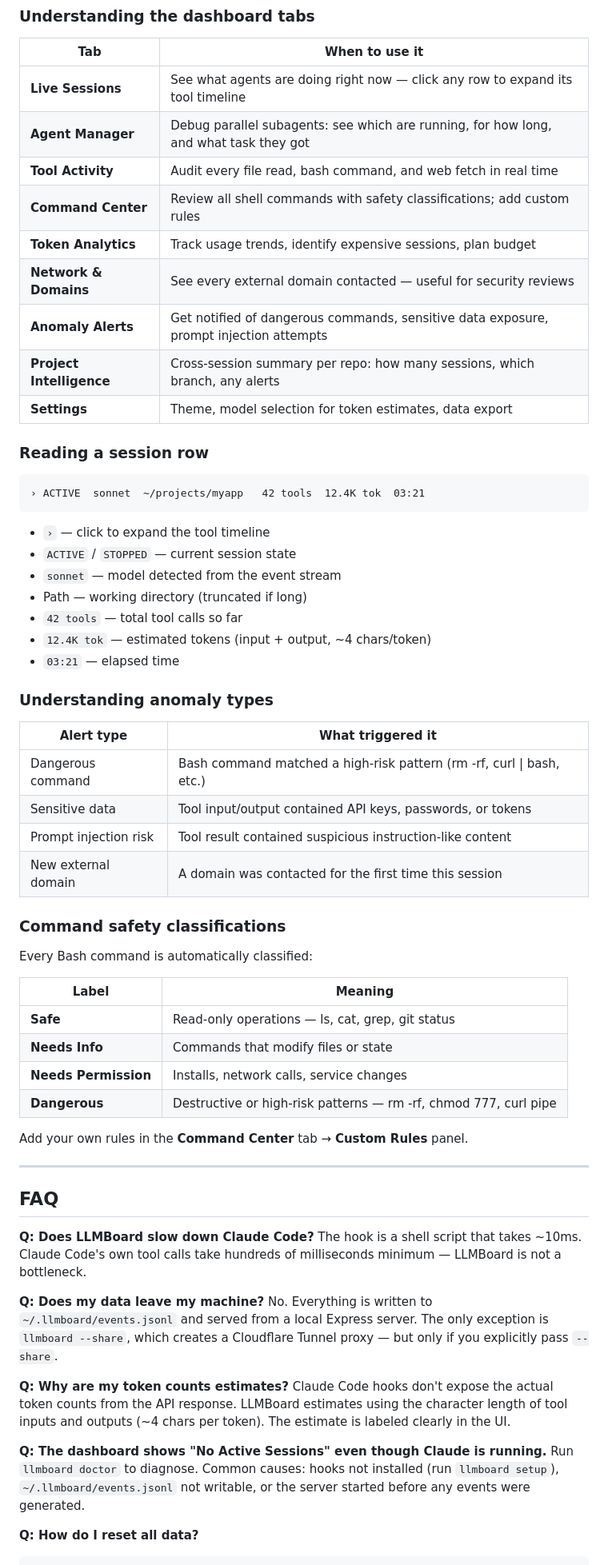
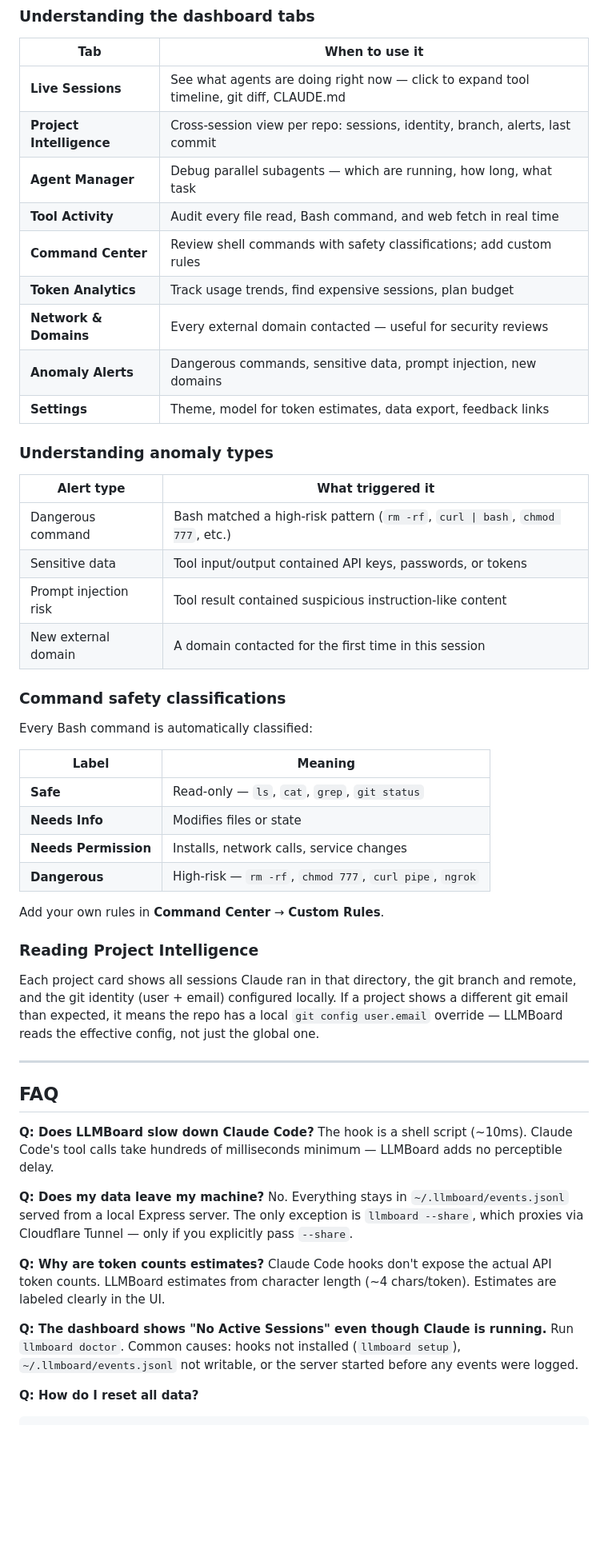
Before and after one commit to dcreddi/llmboard, a Markdown page: README.md, the part around one of its changes. Shown at 80% size. Drawn GitHub-style; blank space fills up the shorter version.

Commit message:
README: full rewrite — all features, how-to guides, FAQ, API reference

````diff
--- a/README.md
+++ b/README.md
@@ -283,38 +295,24 @@ Checks: Node version ≥ 18, `jq` available, hooks installed in `~/.claude/setti
 
 | Tab | When to use it |
 |-----|---------------|
-| **Live Sessions** | See what agents are doing right now — click any row to expand its tool timeline |
-| **Agent Manager** | Debug parallel subagents: see which are running, for how long, and what task they got |
-| **Tool Activity** | Audit every file read, bash command, and web fetch in real time |
-| **Command Center** | Review all shell commands with safety classifications; add custom rules |
-| **Token Analytics** | Track usage trends, identify expensive sessions, plan budget |
-| **Network & Domains** | See every external domain contacted — useful for security reviews |
-| **Anomaly Alerts** | Get notified of dangerous commands, sensitive data exposure, prompt injection attempts |
-| **Project Intelligence** | Cross-session summary per repo: how many sessions, which branch, any alerts |
-| **Settings** | Theme, model selection for token estimates, data export |
-
-### Reading a session row
-
-```
-› ACTIVE  sonnet  ~/projects/myapp   42 tools  12.4K tok  03:21
-```
-
-- `›` — click to expand the tool timeline
-- `ACTIVE` / `STOPPED` — current session state
-- `sonnet` — model detected from the event stream
-- Path — working directory (truncated if long)
-- `42 tools` — total tool calls so far
-- `12.4K tok` — estimated tokens (input + output, ~4 chars/token)
-- `03:21` — elapsed time
+| **Live Sessions** | See what agents are doing right now — click to expand tool timeline, git diff, CLAUDE.md |
+| **Project Intelligence** | Cross-session view per repo: sessions, identity, branch, alerts, last commit |
+| **Agent Manager** | Debug parallel subagents — which are running, how long, what task |
+| **Tool Activity** | Audit every file read, Bash command, and web fetch in real time |
+| **Command Center** | Review shell commands with safety classifications; add custom rules |
+| **Token Analytics** | Track usage trends, find expensive sessions, plan budget |
+| **Network & Domains** | Every external domain contacted — useful for security reviews |
+| **Anomaly Alerts** | Dangerous commands, sensitive data, prompt injection, new domains |
+| **Settings** | Theme, model for token estimates, data export, feedback links |
 
 ### Understanding anomaly types
 
 | Alert type | What triggered it |
 |-----------|------------------|
-| Dangerous command | Bash command matched a high-risk pattern (rm -rf, curl \| bash, etc.) |
+| Dangerous command | Bash matched a high-risk pattern (`rm -rf`, `curl \| bash`, `chmod 777`, etc.) |
 | Sensitive data | Tool input/output contained API keys, passwords, or tokens |
 | Prompt injection risk | Tool result contained suspicious instruction-like content |
-| New external domain | A domain was contacted for the first time this session |
+| New external domain | A domain contacted for the first time in this session |
 
 ### Command safety classifications
 
@@ -322,28 +320,32 @@ Every Bash command is automatically classified:
 
 | Label | Meaning |
 |-------|---------|
-| **Safe** | Read-only operations — ls, cat, grep, git status |
-| **Needs Info** | Commands that modify files or state |
+| **Safe** | Read-only — `ls`, `cat`, `grep`, `git status` |
+| **Needs Info** | Modifies files or state |
 | **Needs Permission** | Installs, network calls, service changes |
-| **Dangerous** | Destructive or high-risk patterns — rm -rf, chmod 777, curl pipe |
+| **Dangerous** | High-risk — `rm -rf`, `chmod 777`, `curl pipe`, `ngrok` |
 
-Add your own rules in the **Command Center** tab → **Custom Rules** panel.
+Add your own rules in **Command Center** → **Custom Rules**.
+
+### Reading Project Intelligence
+
+Each project card shows all sessions Claude ran in that directory, the git branch and remote, and the git identity (user + email) configured locally. If a project shows a different git email than expected, it means the repo has a local `git config user.email` override — LLMBoard reads the effective config, not just the global one.
 
 ---
 
 ## FAQ
 
 **Q: Does LLMBoard slow down Claude Code?**
-The hook is a shell script that takes ~10ms. Claude Code's own tool calls take hundreds of milliseconds minimum — LLMBoard is not a bottleneck.
+The hook is a shell script (~10ms). Claude Code's tool calls take hundreds of milliseconds minimum — LLMBoard adds no perceptible delay.
 
 **Q: Does my data leave my machine?**
-No. Everything is written to `~/.llmboard/events.jsonl` and served from a local Express server. The only exception is `llmboard --share`, which creates a Cloudflare Tunnel proxy — but only if you explicitly pass `--share`.
+No. Everything stays in `~/.llmboard/events.jsonl` served from a local Express server. The only exception is `llmboard --share`, which proxies via Cloudflare Tunnel — only if you explicitly pass `--share`.
 
-**Q: Why are my token counts estimates?**
-Claude Code hooks don't expose the actual token counts from the API response. LLMBoard estimates using the character length of tool inputs and outputs (~4 chars per token). The estimate is labeled clearly in the UI.
+**Q: Why are token counts estimates?**
+Claude Code hooks don't expose the actual API token counts. LLMBoard estimates from character length (~4 chars/token). Estimates are labeled clearly in the UI.
 
 **Q: The dashboard shows "No Active Sessions" even though Claude is running.**
-Run `llmboard doctor` to diagnose. Common causes: hooks not installed (run `llmboard setup`), `~/.llmboard/events.jsonl` not writable, or the server started before any events were generated.
+Run `llmboard doctor`. Common causes: hooks not installed (`llmboard setup`), `~/.llmboard/events.jsonl` not writable, or the server started before any events were logged.
 
 **Q: How do I reset all data?**
 ```bash
````
Also changed, not shown: other parts of README.md (+139 -80 lines).
